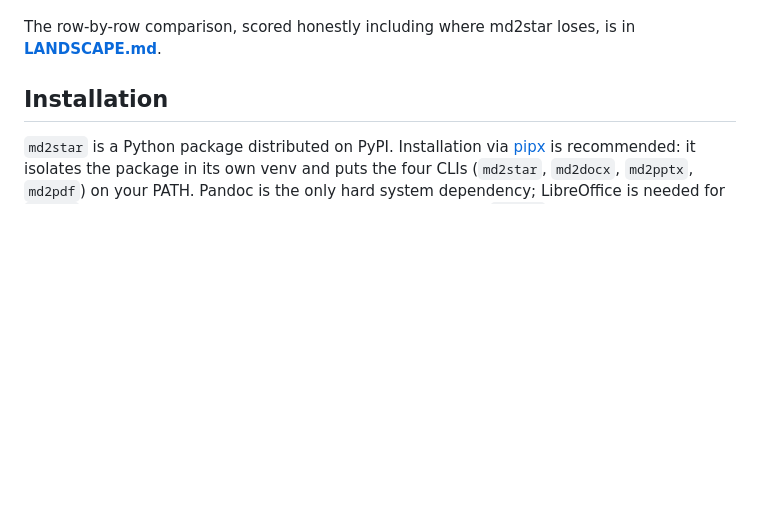
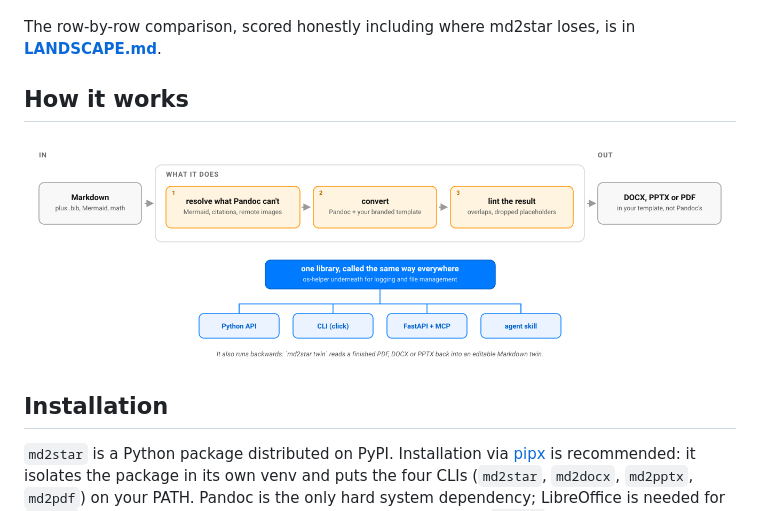
Before and after one commit to warith-harchaoui/md2star, a Markdown page: README.md, the part around the change. GitHub-like rendering; pictures changed too: assets/diagrams/how-it-works.png (added); blank space fills up the shorter version.

```diff
--- a/README.md
+++ b/README.md
@@ -115,6 +115,10 @@ cannot prefer a worse slide, and it still works with no model installed at all.
 
 The row-by-row comparison, scored honestly including where md2star loses, is
 in **[LANDSCAPE.md](https://github.com/warith-harchaoui/md2star/blob/main/LANDSCAPE.md)**.
+
+## How it works
+
+![How md2star works: Markdown in, a branded DOCX, PPTX or PDF out — and the trip back](https://raw.githubusercontent.com/warith-harchaoui/md2star/main/assets/diagrams/how-it-works.png)
 
 ## Installation
 
```
Also changed, not shown: LISEZMOI.md (+4 -0 lines), assets/diagrams/comment-ca-marche.png (added), 2 other files.
